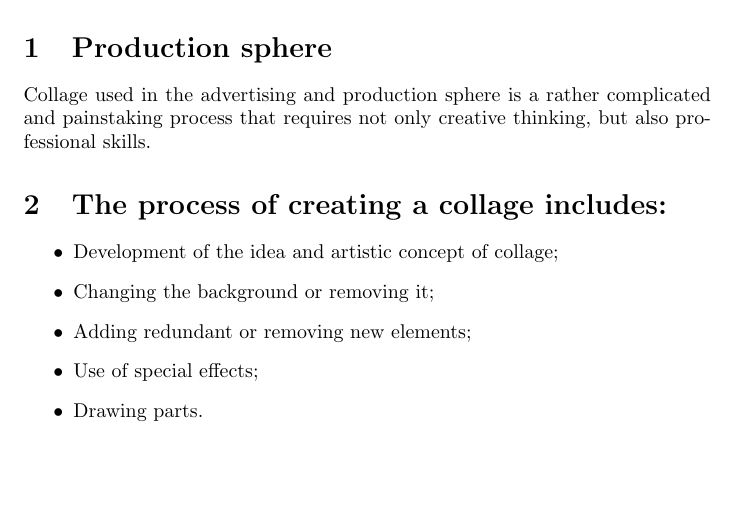
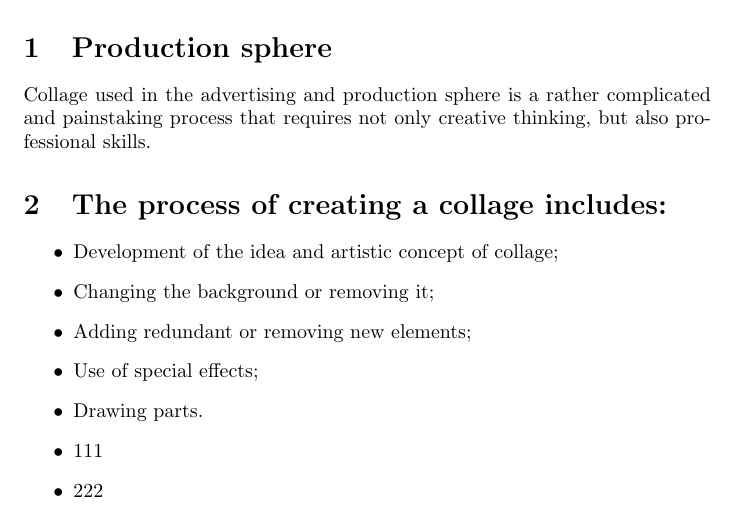
Before and after one commit to olenok2022/book, a LaTeX document (book.tex): part of page 2 of 2, cut so that both start at the same text, the shorter picture padded with empty space. Compiled offline with pdfLaTeX.

Commit message:
внесок в github
внесок в github

```diff
--- a/book.tex
+++ b/book.tex
@@ -21,6 +21,8 @@ Collage used in the advertising and production sphere is a rather complicated an
 	\item Adding redundant or removing new elements;
 	\item Use of special effects;
 	\item Drawing parts.
+	\item 111
+	\item 222
 \end{itemize}
 
 
```
